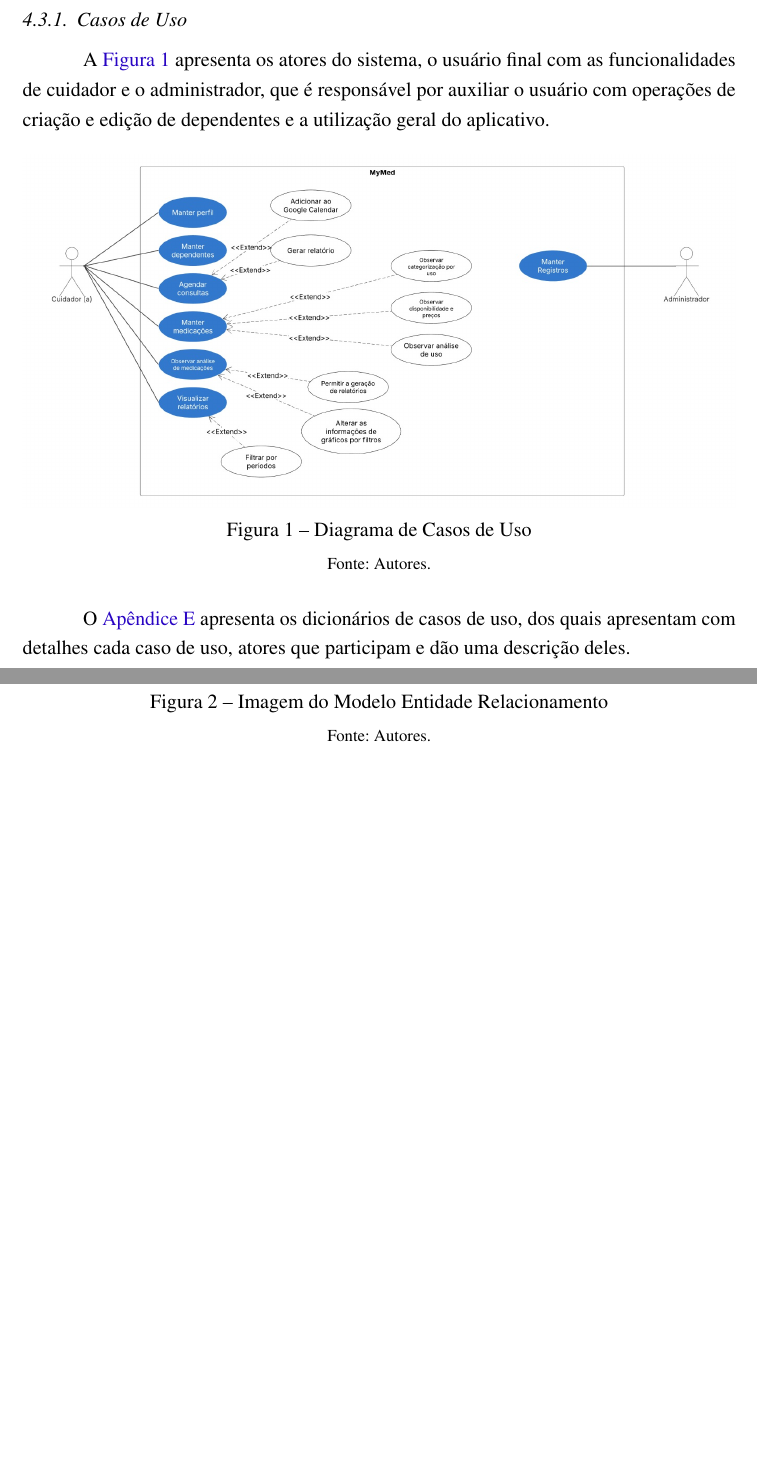
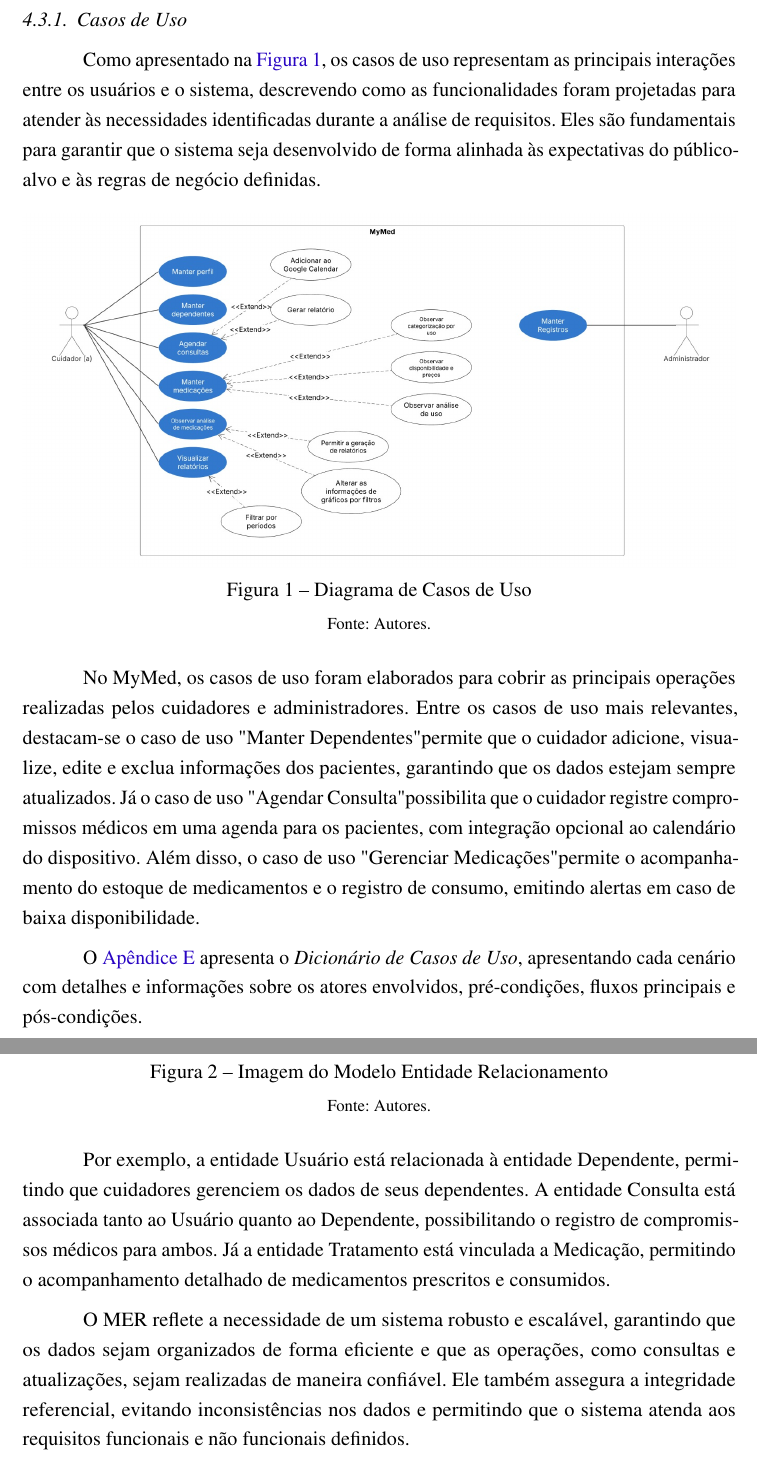
Before and after one commit to Hyperion-IFSP/documentation, a LaTeX thesis (main.tex): two parts of pages 11 and 12 of 45, joined at a grey line, cut so that both start at the same text, the shorter picture padded with empty space. Compiled offline with pdfLaTeX.

Commit message:
adicionando descrição adequada para os diagramas e arquitetura

```diff
--- a/main.tex
+++ b/main.tex
@@ -418,7 +418,7 @@ A modelagem do sistema é uma etapa fundamental que visa traduzir os requisitos
 
 \subsubsection{Casos de Uso}
 
-A \autoref{casos_de_uso} apresenta os atores do sistema, o usuário final com as funcionalidades de cuidador e o administrador, que é responsável por auxiliar o usuário com operações de criação e edição de dependentes e a utilização geral do aplicativo.
+Como apresentado na \autoref{casos_de_uso}, os casos de uso representam as principais interações entre os usuários e o sistema, descrevendo como as funcionalidades foram projetadas para atender às necessidades identificadas durante a análise de requisitos. Eles são fundamentais para garantir que o sistema seja desenvolvido de forma alinhada às expectativas do público-alvo e às regras de negócio definidas.
 
 \begin{figure}[!htbp]
     \centering
@@ -428,7 +428,11 @@ A \autoref{casos_de_uso} apresenta os atores do sistema, o usuário final com as
     \label{casos_de_uso}
 \end{figure}
 
-O \autoref{dicionario_casos_uso} apresenta os dicionários de casos de uso, dos quais apresentam com detalhes cada caso de uso, atores que participam e dão uma descrição deles.
+
+No \nomeprojeto, os casos de uso foram elaborados para cobrir as principais operações realizadas pelos cuidadores e administradores. Entre os casos de uso mais relevantes, destacam-se o caso de uso "Manter Dependentes" permite que o cuidador adicione, visualize, edite e exclua informações dos pacientes, garantindo que os dados estejam sempre atualizados. Já o caso de uso "Agendar Consulta" possibilita que o cuidador registre compromissos médicos em uma agenda para os pacientes, com integração opcional ao calendário do dispositivo. Além disso, o caso de uso "Gerenciar Medicações" permite o acompanhamento do estoque de medicamentos e o registro de consumo, emitindo alertas em caso de baixa disponibilidade.
+
+O \autoref{dicionario_casos_uso} apresenta o \textit{Dicionário de Casos de Uso}, apresentando cada cenário com detalhes e informações sobre os atores envolvidos, pré-condições, fluxos principais e pós-condições.
+
 
 \newpage
 
@@ -443,6 +447,10 @@ A \autoref{model_entidade_relacionamento} apresenta o modelo entidade relacionam
     \fonte{Autores.}
     \label{model_entidade_relacionamento}
 \end{figure}
+
+Por exemplo, a entidade Usuário está relacionada à entidade Dependente, permitindo que cuidadores gerenciem os dados de seus dependentes. A entidade Consulta está associada tanto ao Usuário quanto ao Dependente, possibilitando o registro de compromissos médicos para ambos. Já a entidade Tratamento está vinculada a Medicação, permitindo o acompanhamento detalhado de medicamentos prescritos e consumidos.
+
+O MER reflete a necessidade de um sistema robusto e escalável, garantindo que os dados sejam organizados de forma eficiente e que as operações, como consultas e atualizações, sejam realizadas de maneira confiável. Ele também assegura a integridade referencial, evitando inconsistências nos dados e permitindo que o sistema atenda aos requisitos funcionais e não funcionais definidos.
 
 \newpage
 
```
Also changed, not shown: main.pdf, main.tex (6 more changed lines).
